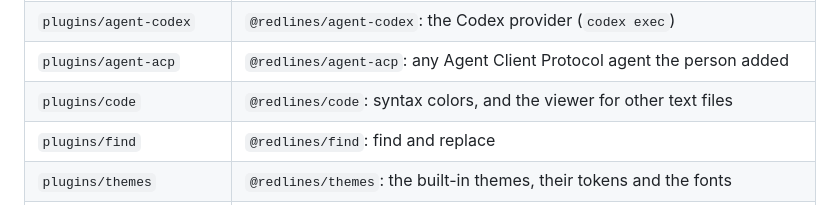
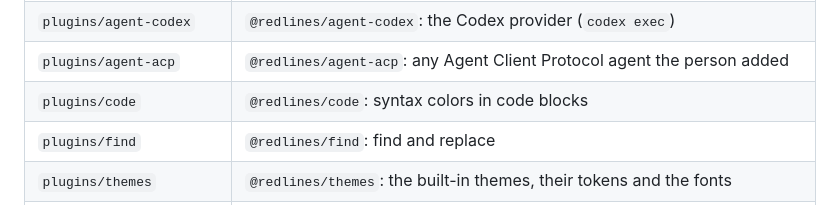
Before and after one commit to skadauke/redlines, a Markdown page: AGENTS.md, the part around the change. GitHub-like rendering.

Commit message:
Docs: AGENTS.md says the code plugin colors code blocks, with no viewer
Co-Authored-By: Claude Opus 5.5 <noreply@anthropic.com>

```diff
--- a/AGENTS.md
+++ b/AGENTS.md
@@ -27,7 +27,7 @@ and [docs/format.md](docs/format.md) (the file format).
 | `plugins/agent-claude`  | `@redlines/agent-claude`: the Claude provider (`claude -p`)               |
 | `plugins/agent-codex`   | `@redlines/agent-codex`: the Codex provider (`codex exec`)                |
 | `plugins/agent-acp`     | `@redlines/agent-acp`: any Agent Client Protocol agent the person added   |
-| `plugins/code`          | `@redlines/code`: syntax colors, and the viewer for other text files      |
+| `plugins/code`          | `@redlines/code`: syntax colors in code blocks                            |
 | `plugins/find`          | `@redlines/find`: find and replace                                        |
 | `plugins/themes`        | `@redlines/themes`: the built-in themes, their tokens and the fonts       |
 | `plugins/formatting`    | `@redlines/formatting`: format commands, shortcuts, Format and Paragraph  |
```
